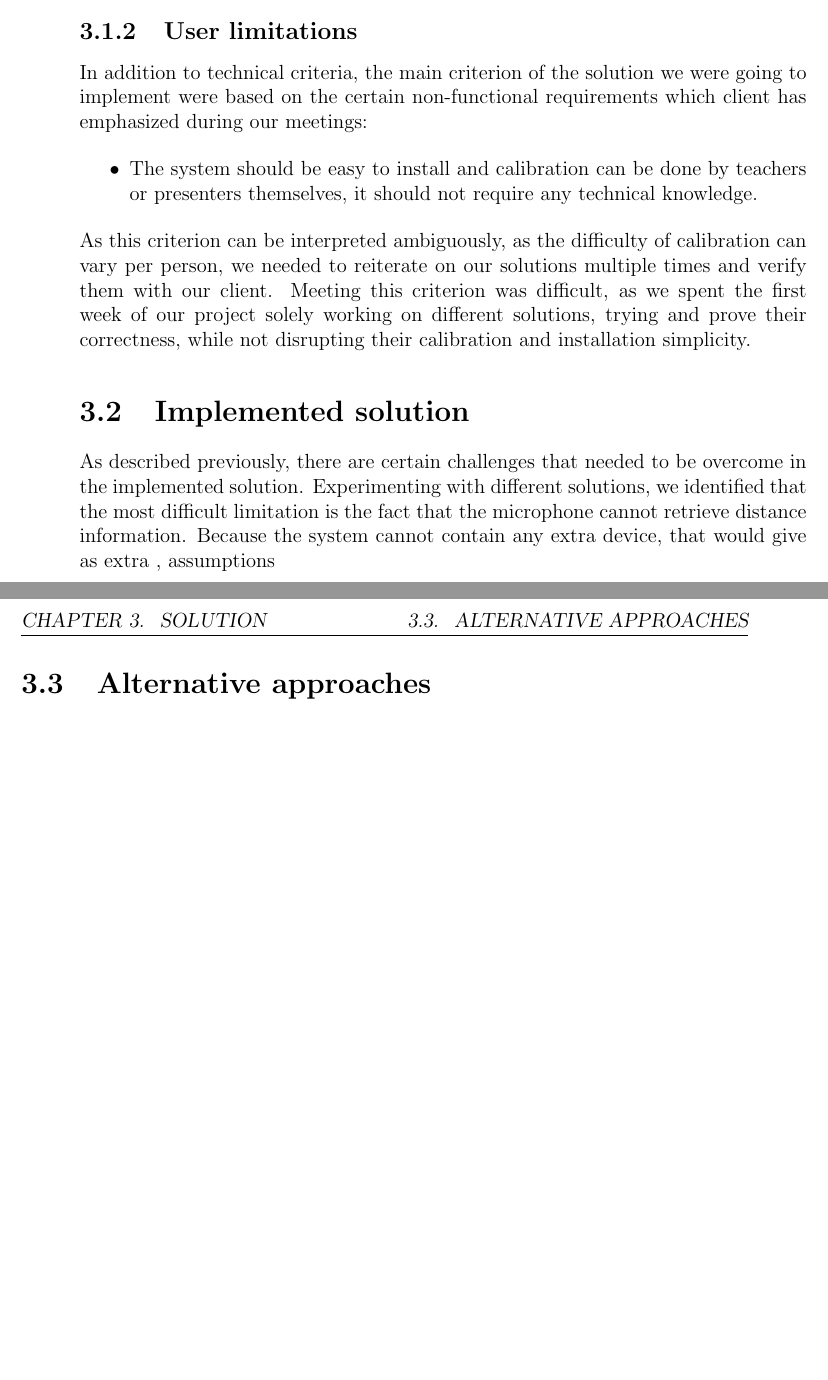
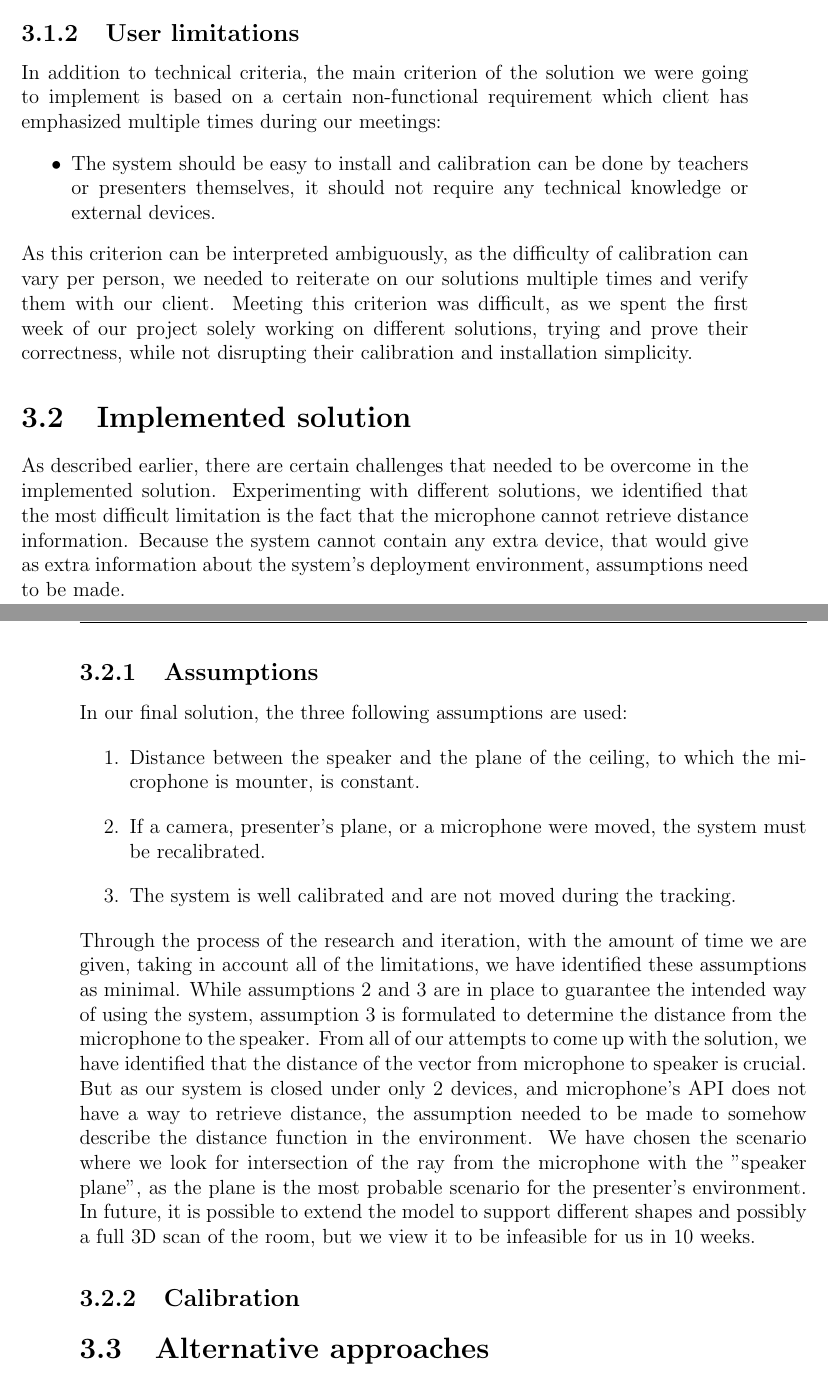
Before and after one commit to GloryFight3r/Avonic-Object-Tracking, a LaTeX document (docs/final-report.tex, which reads docs/chapters/solution.tex): two parts of pages 6 and 7 of 11 before the commit and two parts of pages 7 and 8 of 13 after it, joined at a grey line, cut so that both start at the same text, the shorter picture padded with empty space. Compiled offline with pdfLaTeX.

Commit message:
docs: extended solution.tex

```diff
--- a/docs/chapters/solution.tex
+++ b/docs/chapters/solution.tex
@@ -2,21 +2,34 @@ This chapter aims to present our motivations when developing and picking a solut
 \section{Challenges that must be overcome}
 \subsection{Technical limitations}
 \begin{itemize}
-\item The system should run on a single board computer(SBC)
-\item Microphone does not provided distance information
+    \item The system should run on a single board computer(SBC)
+    \item Microphone does not provided distance information
 \end{itemize}
 \subsection{User limitations}
-In addition to technical criteria, the main criterion of the solution we were going to implement were based on the certain non-functional requirements which client has emphasized during our meetings:
+In addition to technical criteria, the main criterion of the solution we were going to implement is based on a certain non-functional requirement which client has emphasized multiple times during our meetings:
 \begin{itemize}
-    \item The system should be easy to install and calibration can be done by teachers or presenters themselves, it should not require any technical knowledge.
+    \item The system should be easy to install and calibration can be done by teachers or presenters themselves, it should not require any technical knowledge or external devices.
 \end{itemize}
 As this criterion can be interpreted ambiguously, as the difficulty of calibration can vary per person, we needed to reiterate on our solutions multiple times and verify them with our client.
 Meeting this criterion was difficult, as we spent the first week of our project solely working on different solutions, trying and prove their correctness, while not disrupting their calibration and installation simplicity.
-
 \section{Implemented solution}
-As described previously, there are certain challenges that needed to be overcome in the implemented solution.
+As described earlier, there are certain challenges that needed to be overcome in the implemented solution.
 Experimenting with different solutions, we identified that the most difficult limitation is the fact that the microphone cannot retrieve distance information.
-Because the system cannot contain any extra device, that would give as extra , assumptions
+Because the system cannot contain any extra device, that would give as extra information about the system's deployment environment, assumptions need to be made.
+\subsection{Assumptions}
+In our final solution, the three following assumptions are used:
+\begin{enumerate}
+    \item Distance between the speaker and the plane of the ceiling, to which the microphone is mounter, is constant.
+    \item If a camera, presenter's plane, or a microphone were moved, the system must be recalibrated.
+    \item The system is well calibrated and are not moved during the tracking.
+\end{enumerate}
+Through the process of the research and iteration, with the amount of time we are given, taking in account all of the limitations, we have identified these assumptions as minimal.
+While assumptions 2 and 3 are in place to guarantee the intended way of using the system, assumption 3 is formulated to determine the distance from the microphone to the speaker.
+From all of our attempts to come up with the solution, we have identified that the distance of the vector from microphone to speaker is crucial.
+But as our system is closed under only 2 devices, and microphone's API does not have a way to retrieve distance, the assumption needed to be made to somehow describe the distance function in the environment.
+We have chosen the scenario where we look for intersection of the ray from the microphone with the "speaker plane", as the plane is the most probable scenario for the presenter's environment.
+In future, it is possible to extend the model to support different shapes and possibly a full 3D scan of the room, but we view it to be infeasible for us in 10 weeks.
+\subsection{Calibration}
 \section{Alternative approaches}
 \subsection{Single coordinate system}
 One of the most obvious solutions that we came up with, is providing the system with coordinates of both microphone and the camera, in coordination with microphone providing distance to the speaker.
```
Also changed, not shown: docs/chapters/solution.tex (7 more changed lines).
